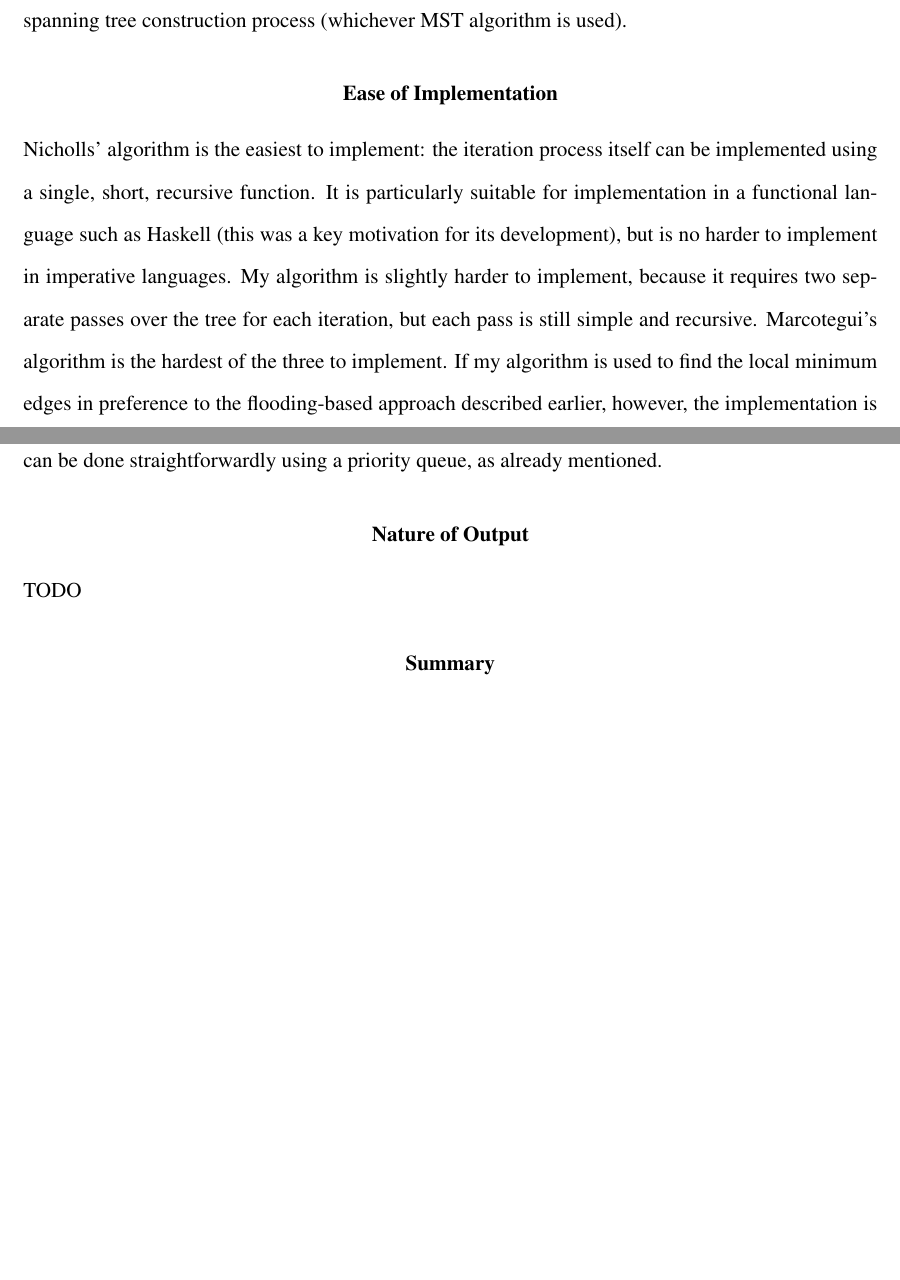
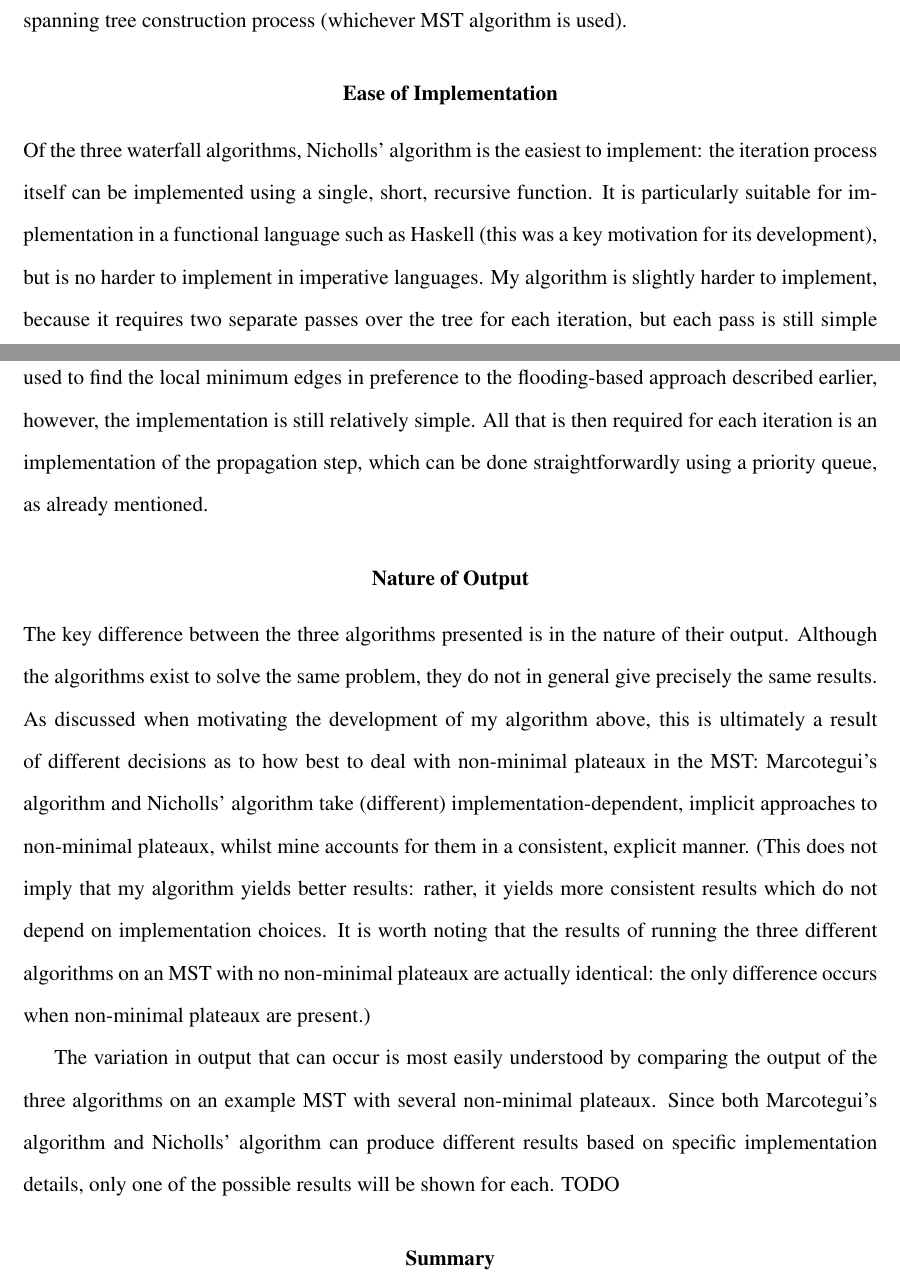
Before and after one commit to sgolodetz/thesis, a LaTeX thesis (thesis.tex, which reads segmentation/segmentation.tex): two parts of pages 39 and 40 of 59, joined at a grey line, cut so that both start at the same text, the shorter picture padded with empty space. Compiled offline with pdfLaTeX.

Commit message:
Started comparing the differences between the results of the three waterfall algorithms.
git-svn-id: svn://edison.comlab.ox.ac.uk/res07/stug/thesis@79 3591cd54-c1f5-49d0-bbe8-c111502d3865

```diff
--- a/segmentation/segmentation.tex
+++ b/segmentation/segmentation.tex
@@ -853,11 +853,13 @@ The overall complexity of my algorithm is once again the same as the complexity
 
 \paragraph{Ease of Implementation}
 
-Nicholls' algorithm is the easiest to implement: the iteration process itself can be implemented using a single, short, recursive function. It is particularly suitable for implementation in a functional language such as Haskell (this was a key motivation for its development), but is no harder to implement in imperative languages. My algorithm is slightly harder to implement, because it requires two separate passes over the tree for each iteration, but each pass is still simple and recursive. Marcotegui's algorithm is the hardest of the three to implement. If my algorithm is used to find the local minimum edges in preference to the flooding-based approach described earlier, however, the implementation is still relatively simple. All that is then required is an implementation of the propagation step, which can be done straightforwardly using a priority queue, as already mentioned.
+Of the three waterfall algorithms, Nicholls' algorithm is the easiest to implement: the iteration process itself can be implemented using a single, short, recursive function. It is particularly suitable for implementation in a functional language such as Haskell (this was a key motivation for its development), but is no harder to implement in imperative languages. My algorithm is slightly harder to implement, because it requires two separate passes over the tree for each iteration, but each pass is still simple and recursive. Marcotegui's algorithm is the hardest of the three to implement. If my algorithm is used to find the local minimum edges in preference to the flooding-based approach described earlier, however, the implementation is still relatively simple. All that is then required for each iteration is an implementation of the propagation step, which can be done straightforwardly using a priority queue, as already mentioned.
 
 \paragraph{Nature of Output}
 
-TODO
+The key difference between the three algorithms presented is in the nature of their output. Although the algorithms exist to solve the same problem, they do not in general give precisely the same results. As discussed when motivating the development of my algorithm above, this is ultimately a result of different decisions as to how best to deal with non-minimal plateaux in the MST: Marcotegui's algorithm and Nicholls' algorithm take (different) implementation-dependent, implicit approaches to non-minimal plateaux, whilst mine accounts for them in a consistent, explicit manner. (This does not imply that my algorithm yields better results: rather, it yields more consistent results which do not depend on implementation choices. It is worth noting that the results of running the three different algorithms on an MST with no non-minimal plateaux are actually identical: the only difference occurs when non-minimal plateaux are present.)
+
+The variation in output that can occur is most easily understood by comparing the output of the three algorithms on an example MST with several non-minimal plateaux. Since both Marcotegui's algorithm and Nicholls' algorithm can produce different results based on specific implementation details, only one of the possible results will be shown for each. TODO
 
 \paragraph{Summary}
 
```
Also changed, not shown: segmentation/segmentation.tex (4 more changed lines).
